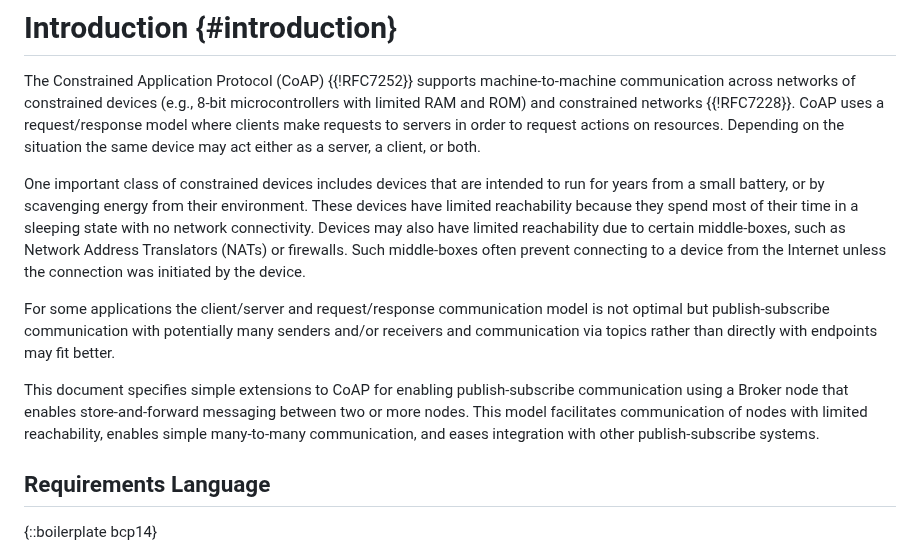
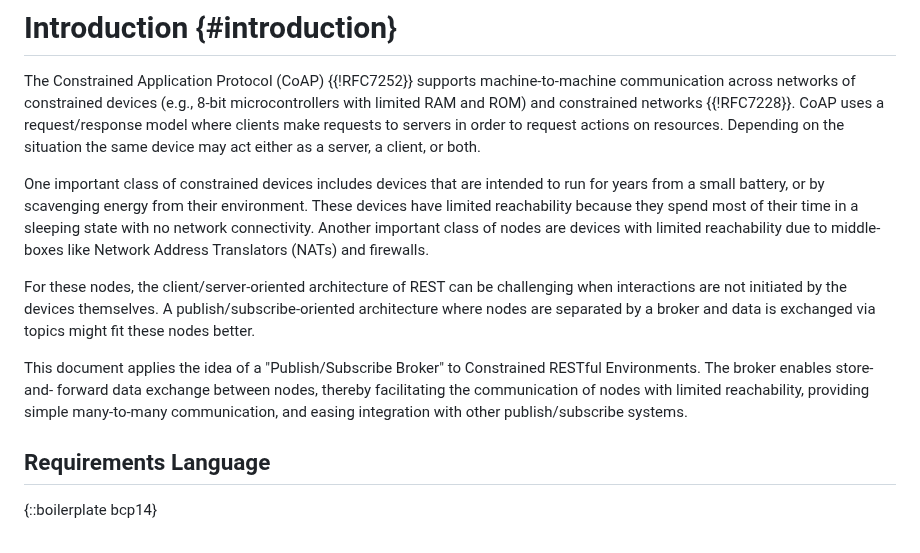
Before and after one commit to core-wg/coap-pubsub, a Markdown page: draft-ietf-core-coap-pubsub.md, the part around the change. Drawn GitHub-style.

Commit message:
More changes on intro from draft-hartke-t2trg-coral-pubsub-01

```diff
--- a/draft-ietf-core-coap-pubsub.md
+++ b/draft-ietf-core-coap-pubsub.md
@@ -55,12 +55,11 @@ The Constrained Application Protocol (CoAP) {{!RFC7252}} supports
 machine-to-machine communication across networks of constrained
 devices (e.g., 8-bit microcontrollers with limited RAM and ROM) and constrained networks {{!RFC7228}}. CoAP uses a request/response model where clients make requests to servers in order to request actions on resources. Depending on the situation the same device may act either as a server, a client, or both.
 
-One important class of constrained devices includes devices that are intended to run for years from a small battery, or by scavenging energy from their environment. These devices have limited reachability because they spend most of their time in a sleeping state with no network connectivity. Devices may also have limited reachability due to certain middle-boxes, such as Network Address Translators (NATs) or firewalls. Such middle-boxes often prevent connecting to a device from the Internet unless the connection was initiated by the device.
+One important class of constrained devices includes devices that are intended to run for years from a small battery, or by scavenging energy from their environment. These devices have limited reachability because they spend most of their time in a sleeping state with no network connectivity. Another important class of nodes are devices with limited reachability due to middle-boxes like Network Address Translators (NATs) and firewalls.
 
-For some applications the client/server and request/response communication model is not optimal but publish-subscribe communication with potentially many senders and/or receivers and communication via topics rather than directly with
-endpoints may fit better.
+For these nodes, the client/server-oriented architecture of REST can be challenging when interactions are not initiated by the devices themselves. A publish/subscribe-oriented architecture where nodes are separated by a broker and data is exchanged via topics might fit these nodes better.
 
-This document specifies simple extensions to CoAP for enabling publish-subscribe communication using a Broker node that enables store-and-forward messaging between two or more nodes. This model facilitates communication of nodes with limited reachability, enables simple many-to-many communication, and eases integration with other publish-subscribe systems.
+This document applies the idea of a "Publish/Subscribe Broker" to Constrained RESTful Environments.  The broker enables store-and- forward data exchange between nodes, thereby facilitating the communication of nodes with limited reachability, providing simple many-to-many communication, and easing integration with other publish/subscribe systems.
 
 ## Requirements Language
 
```
